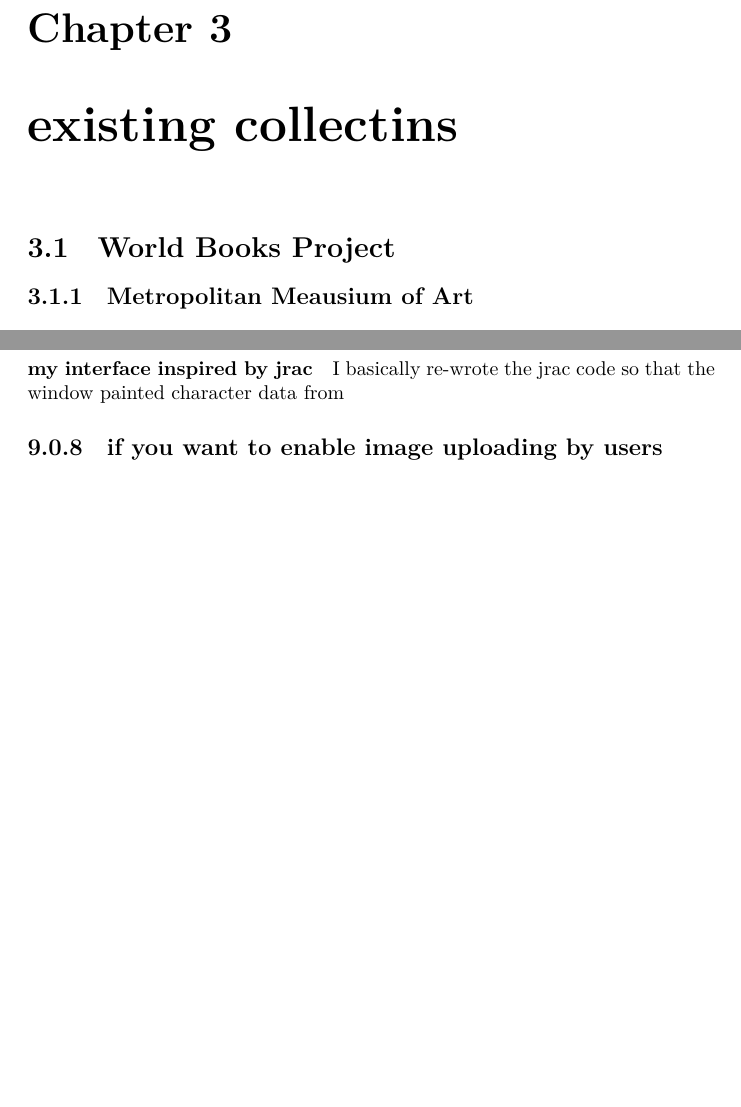
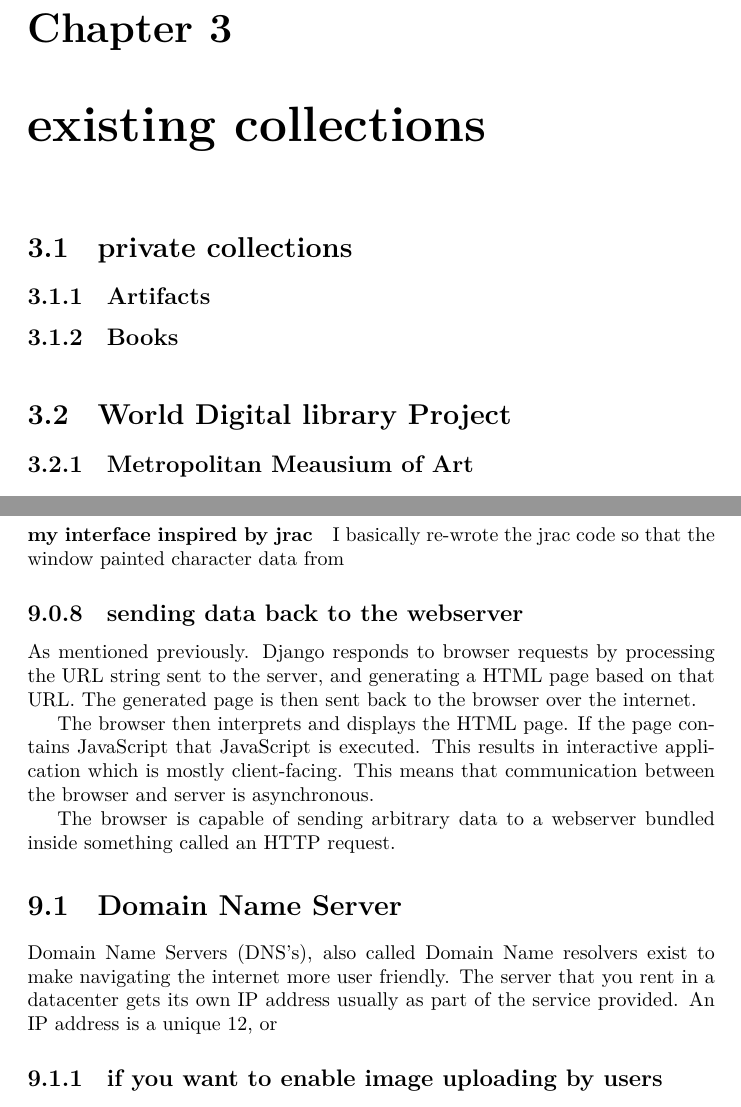
Before and after one commit to daavve/ewuthesis, a LaTeX thesis (thesis_main.tex, which reads existing_collections.tex, work_work.tex): two parts of pages 10 and 26 of 27, joined at a grey line, cut so that both start at the same text, the shorter picture padded with empty space. Compiled offline with XeLaTeX.

Commit message:
added some tex

```diff
--- a/existing_collections.tex
+++ b/existing_collections.tex
@@ -1,6 +1,14 @@
-\chapter{existing collectins}
+\chapter{existing collections}
 
-\section{World Books Project}
+\section{private collections}
+
+\subsection{Artifacts}
+
+\subsection{Books}
+
+\
+
+\section{World Digital library Project}
 
 \subsection{Metropolitan Meausium of Art}
 
--- a/work_work.tex
+++ b/work_work.tex
@@ -289,6 +314,18 @@ But the application did have some components I needed.  Mainly the ability to zo
 
 I basically re-wrote the jrac code so that the window painted character data from
 
+\subsection{sending data back to the webserver}
+
+As mentioned previously. Django responds to browser requests by processing the URL string sent to the server, and generating a HTML page based on that URL.  The generated page is then sent back to the browser over the internet.
+
+The browser then interprets and displays the HTML page.  If the page contains JavaScript that JavaScript is executed.  This results in interactive application which is mostly client-facing.  This means that communication between the browser and server is asynchronous.
+
+The browser is capable of sending arbitrary data to a webserver bundled inside something called an HTTP request.
+
+\section{Domain Name Server}
+
+Domain Name Servers (DNS's), also called Domain Name resolvers exist to make navigating the internet more user friendly.  The server that you rent in a datacenter gets its own IP address usually as part of the service provided.  An IP address is a unique 12, or
+
 \subsection{if you want to enable image uploading by users}
 
 My professor keeps letting me know that I need to enable uploading of images onto the webserver.  I haven't implemented it yet.  But it shouldn't be too terribly hard.
```
Also changed, not shown: work_work.tex (25 more changed lines).
